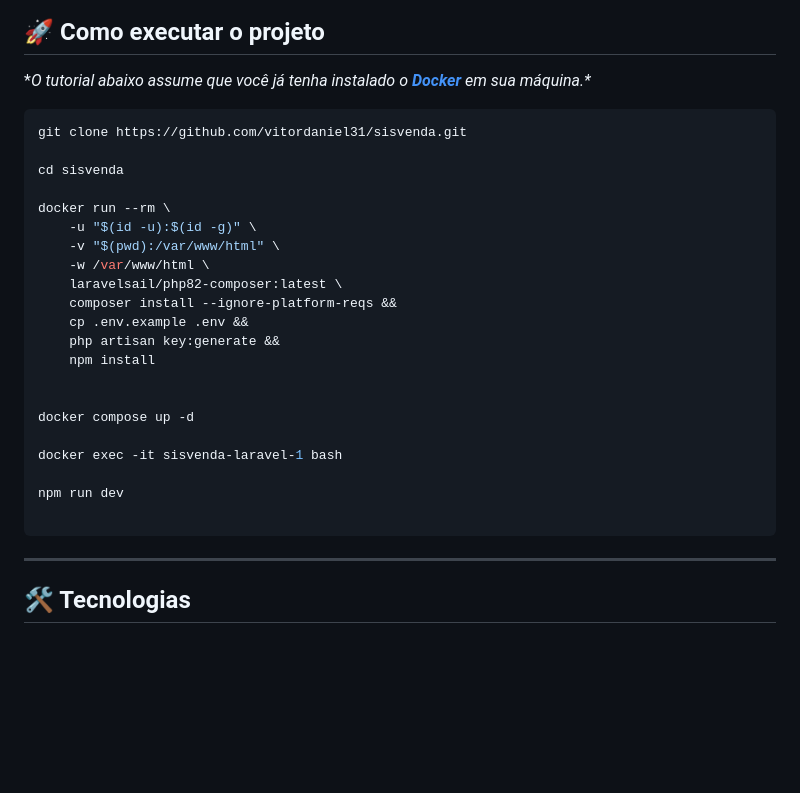
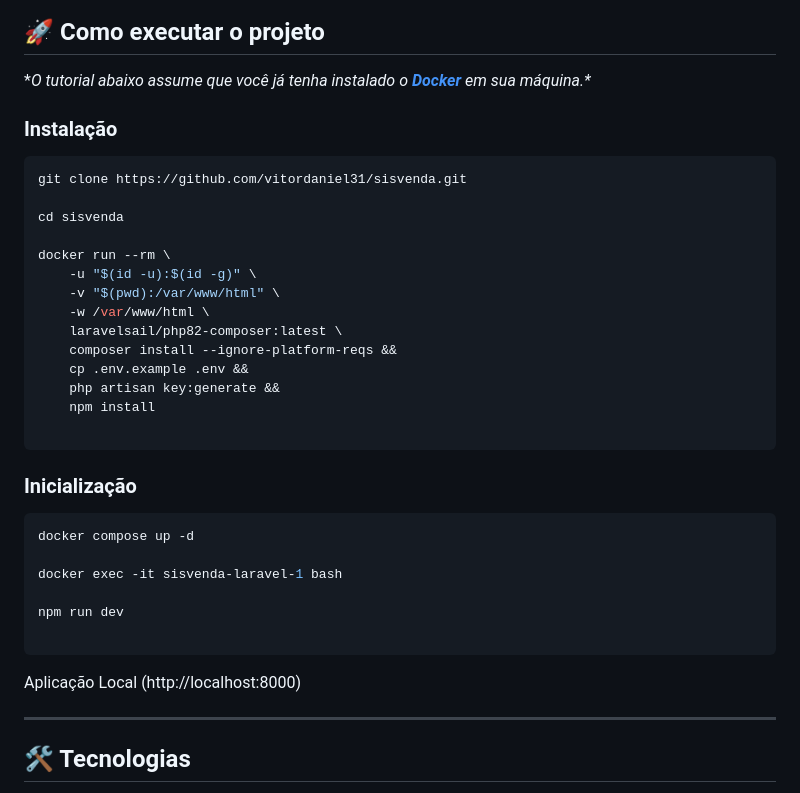
Before and after one commit to vitordaniel31/sisvenda, a Markdown page: README.md, the part around the change. Drawn GitHub-style; blank space fills up the shorter version.

Commit message:
Tutorial de instalação #7

````diff
--- a/README.md
+++ b/README.md
@@ -63,6 +63,7 @@
 **O tutorial abaixo assume que você já tenha instalado o **[Docker](https://www.docker.com/)**
  em sua máquina.\**
 
+### Instalação
 ```bash
 git clone https://github.com/vitordaniel31/sisvenda.git
 
@@ -78,7 +79,9 @@ docker run --rm \
     php artisan key:generate &&
     npm install
 
-
+```
+### Inicialização
+```bash
 docker compose up -d
 
 docker exec -it sisvenda-laravel-1 bash
@@ -86,6 +89,8 @@ docker exec -it sisvenda-laravel-1 bash
 npm run dev
 
 ```
+
+Aplicação Local (http://localhost:8000)
 
 ---
 
````
